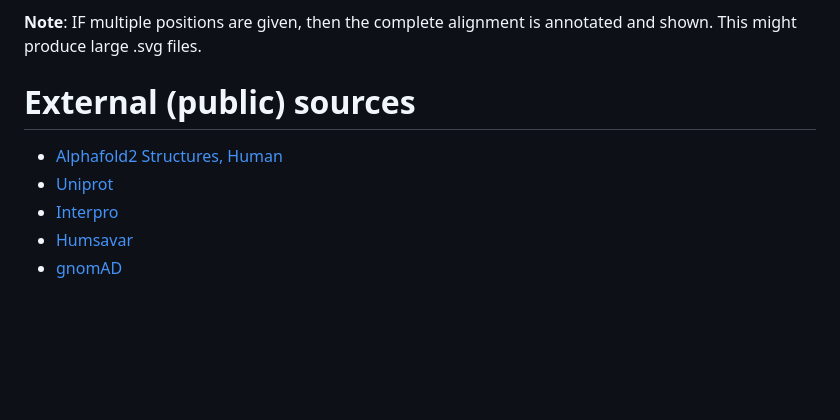
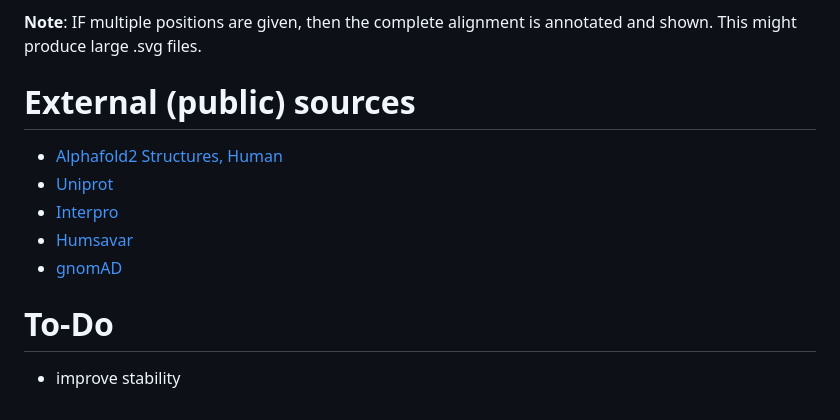
Before and after one commit to tschmenger/PROTEORIZER, a Markdown page: README.md, the part around the change printed below. Drawn GitHub-style; blank space fills up the shorter version.

```diff
--- a/README.md
+++ b/README.md
@@ -100,10 +100,12 @@ ___
 **Note**: IF multiple positions are given, then the complete alignment is annotated and shown. This might produce large .svg files.
 
 
-
 # External (public) sources
 - [Alphafold2 Structures, Human](https://alphafold.ebi.ac.uk/download#proteomes-section)
 - [Uniprot](https://www.uniprot.org/)
 - [Interpro](https://www.ebi.ac.uk/interpro/)
 - [Humsavar](https://ftp.uniprot.org/pub/databases/uniprot/current_release/knowledgebase/complete/docs/humsavar.txt)
 - [gnomAD](https://gnomad.broadinstitute.org/)
+
+# To-Do
+- improve stability
```
Also changed, not shown: other parts of README.md (+1 -1 lines).
